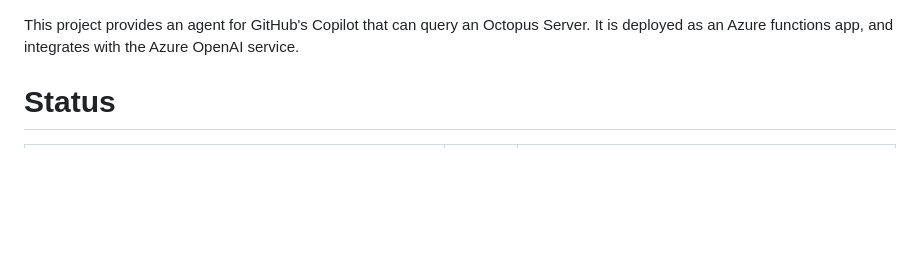
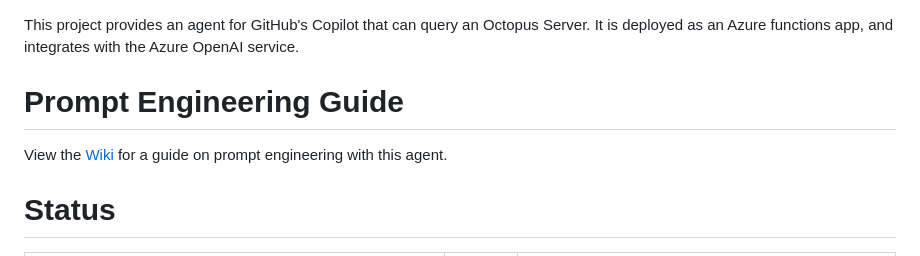
Before and after one commit to OctopusSolutionsEngineering/OctopusCopilot, a Markdown page: README.md, the part around the change. Rendered like a GitHub page; blank space fills up the shorter version.

Commit message:
Added a link to the prompt engineering guide

```diff
--- a/README.md
+++ b/README.md
@@ -1,6 +1,11 @@
 This project provides an agent for GitHub's Copilot that can query an Octopus
 Server. It is deployed as an Azure functions app, and integrates with the
 Azure OpenAI service.
+
+# Prompt Engineering Guide
+
+View the [Wiki](https://github.com/OctopusSolutionsEngineering/OctopusCopilot/wiki/Prompt-Engineering-with-Octopus) for
+a guide on prompt engineering with this agent.
 
 # Status
 
```
